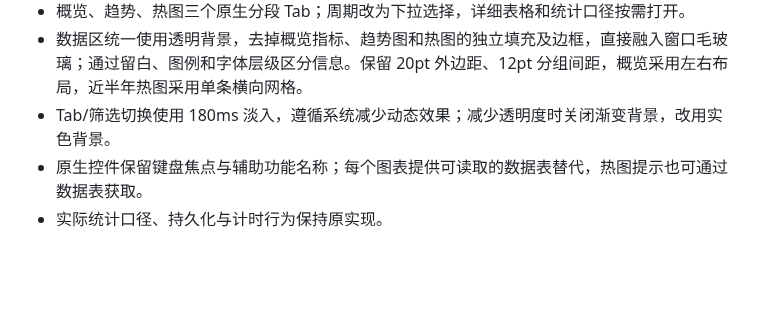
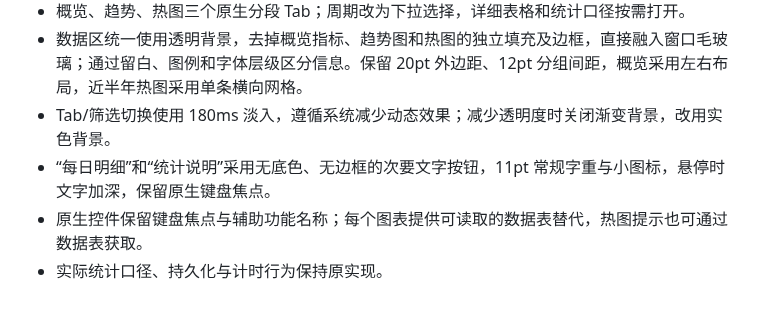
Before and after one commit to FindTreasureIsland/MInutes2, a Markdown page: docs/statistics-design.md, the part around the change. GitHub-like rendering; blank space fills up the shorter version.

Commit message:
Soften statistics footer actions with borderless secondary buttons

```diff
--- a/docs/statistics-design.md
+++ b/docs/statistics-design.md
@@ -8,5 +8,6 @@
 - 概览、趋势、热图三个原生分段 Tab；周期改为下拉选择，详细表格和统计口径按需打开。
 - 数据区统一使用透明背景，去掉概览指标、趋势图和热图的独立填充及边框，直接融入窗口毛玻璃；通过留白、图例和字体层级区分信息。保留 20pt 外边距、12pt 分组间距，概览采用左右布局，近半年热图采用单条横向网格。
 - Tab/筛选切换使用 180ms 淡入，遵循系统减少动态效果；减少透明度时关闭渐变背景，改用实色背景。
+- “每日明细”和“统计说明”采用无底色、无边框的次要文字按钮，11pt 常规字重与小图标，悬停时文字加深，保留原生键盘焦点。
 - 原生控件保留键盘焦点与辅助功能名称；每个图表提供可读取的数据表替代，热图提示也可通过数据表获取。
 - 实际统计口径、持久化与计时行为保持原实现。
```
Also changed, not shown: docs/images/statistics-counts.png, docs/images/statistics-dark.png, docs/images/statistics-heatmap.png, docs/images/statistics-overview.png, docs/images/statistics-time.png, 1 other file.
